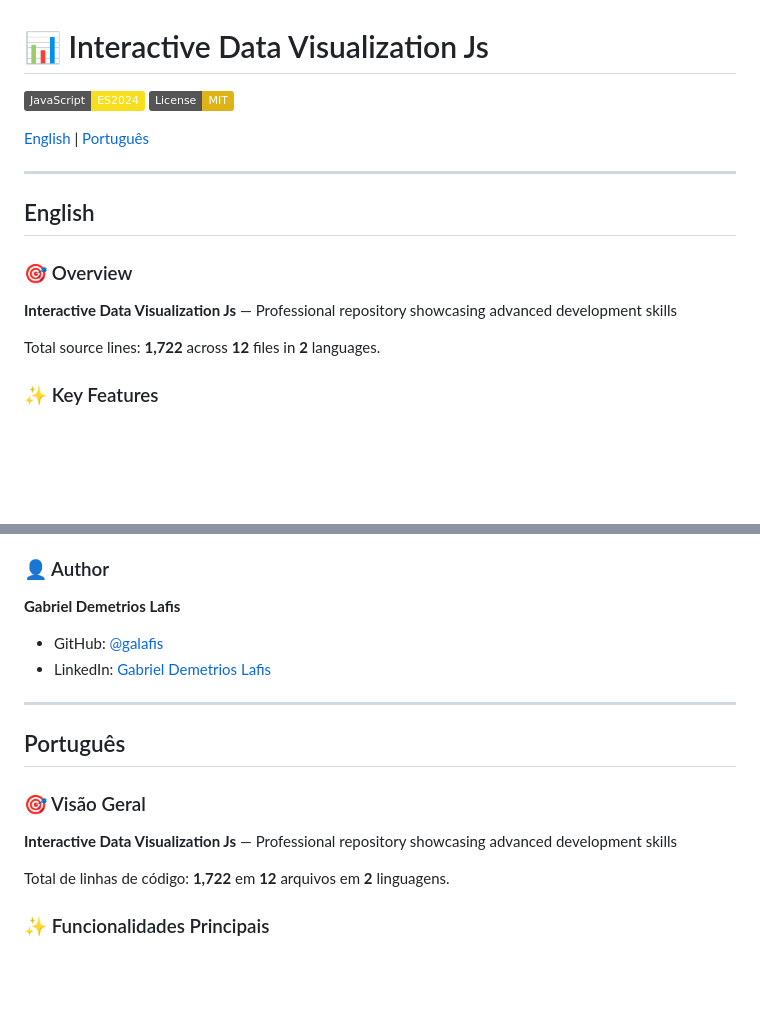
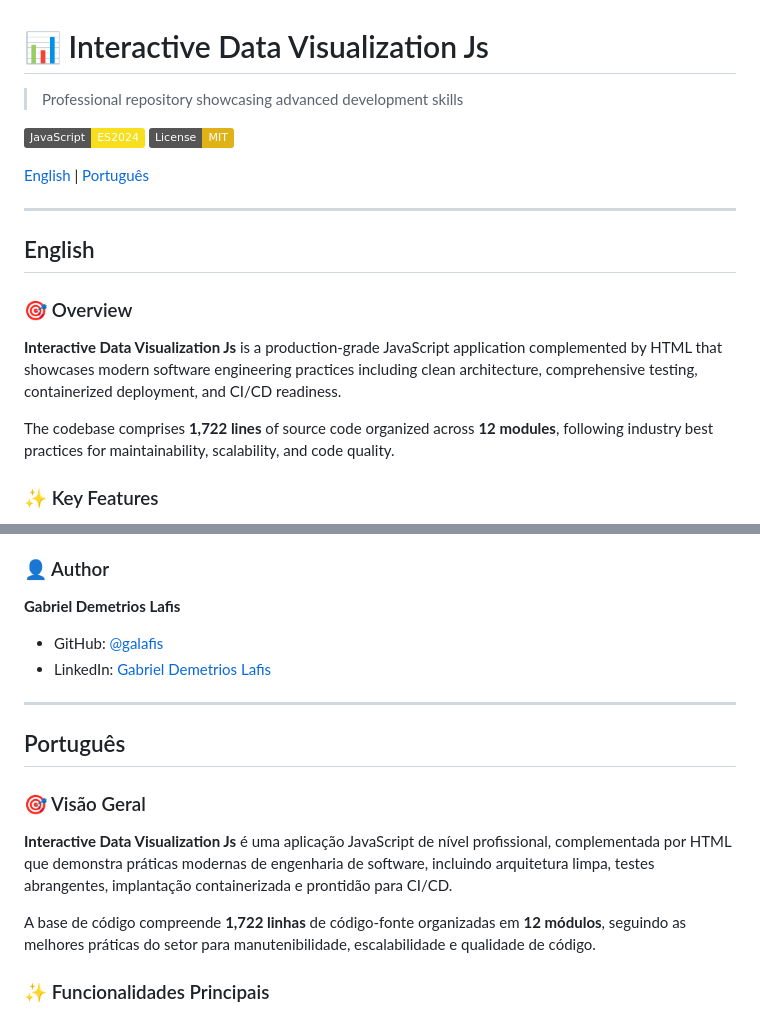
Before and after one commit to galafis/Interactive-Data-Visualization-JS, a Markdown page: README.md, 2 parts joined by grey strips. GitHub-like rendering; badges without logos; blank space fills up the shorter version.

```diff
--- a/README.md
+++ b/README.md
@@ -1,6 +1,8 @@
 # 📊 Interactive Data Visualization Js
 
-[![JavaScript](https://img.shields.io/badge/JavaScript-ES2024-F7DF1E.svg)](https://developer.mozilla.org/)
+> Professional repository showcasing advanced development skills
+
+[![JavaScript](https://img.shields.io/badge/JavaScript-ES2024-F7DF1E.svg)](https://img.shields.io/badge/)
 [![License](https://img.shields.io/badge/License-MIT-yellow.svg)](LICENSE)
 
 [English](#english) | [Português](#português)
@@ -11,9 +13,9 @@
 
 ### 🎯 Overview
 
-**Interactive Data Visualization Js** — Professional repository showcasing advanced development skills
+**Interactive Data Visualization Js** is a production-grade JavaScript application complemented by HTML that showcases modern software engineering practices including clean architecture, comprehensive testing, containerized deployment, and CI/CD readiness.
 
-Total source lines: **1,722** across **12** files in **2** languages.
+The codebase comprises **1,722 lines** of source code organized across **12 modules**, following industry best practices for maintainability, scalability, and code quality.
 
 ### ✨ Key Features
 
@@ -97,7 +145,6 @@ This project is licensed under the MIT License - see the [LICENSE](LICENSE) file
 ### 👤 Author
 
 **Gabriel Demetrios Lafis**
-
 - GitHub: [@galafis](https://github.com/galafis)
 - LinkedIn: [Gabriel Demetrios Lafis](https://linkedin.com/in/gabriel-demetrios-lafis)
 
@@ -107,9 +154,9 @@ This project is licensed under the MIT License - see the [LICENSE](LICENSE) file
 
 ### 🎯 Visão Geral
 
-**Interactive Data Visualization Js** — Professional repository showcasing advanced development skills
+**Interactive Data Visualization Js** é uma aplicação JavaScript de nível profissional, complementada por HTML que demonstra práticas modernas de engenharia de software, incluindo arquitetura limpa, testes abrangentes, implantação containerizada e prontidão para CI/CD.
 
-Total de linhas de código: **1,722** em **12** arquivos em **2** linguagens.
+A base de código compreende **1,722 linhas** de código-fonte organizadas em **12 módulos**, seguindo as melhores práticas do setor para manutenibilidade, escalabilidade e qualidade de código.
 
 ### ✨ Funcionalidades Principais
 
```
Also changed, not shown: other parts of README.md (+124 -38 lines).
